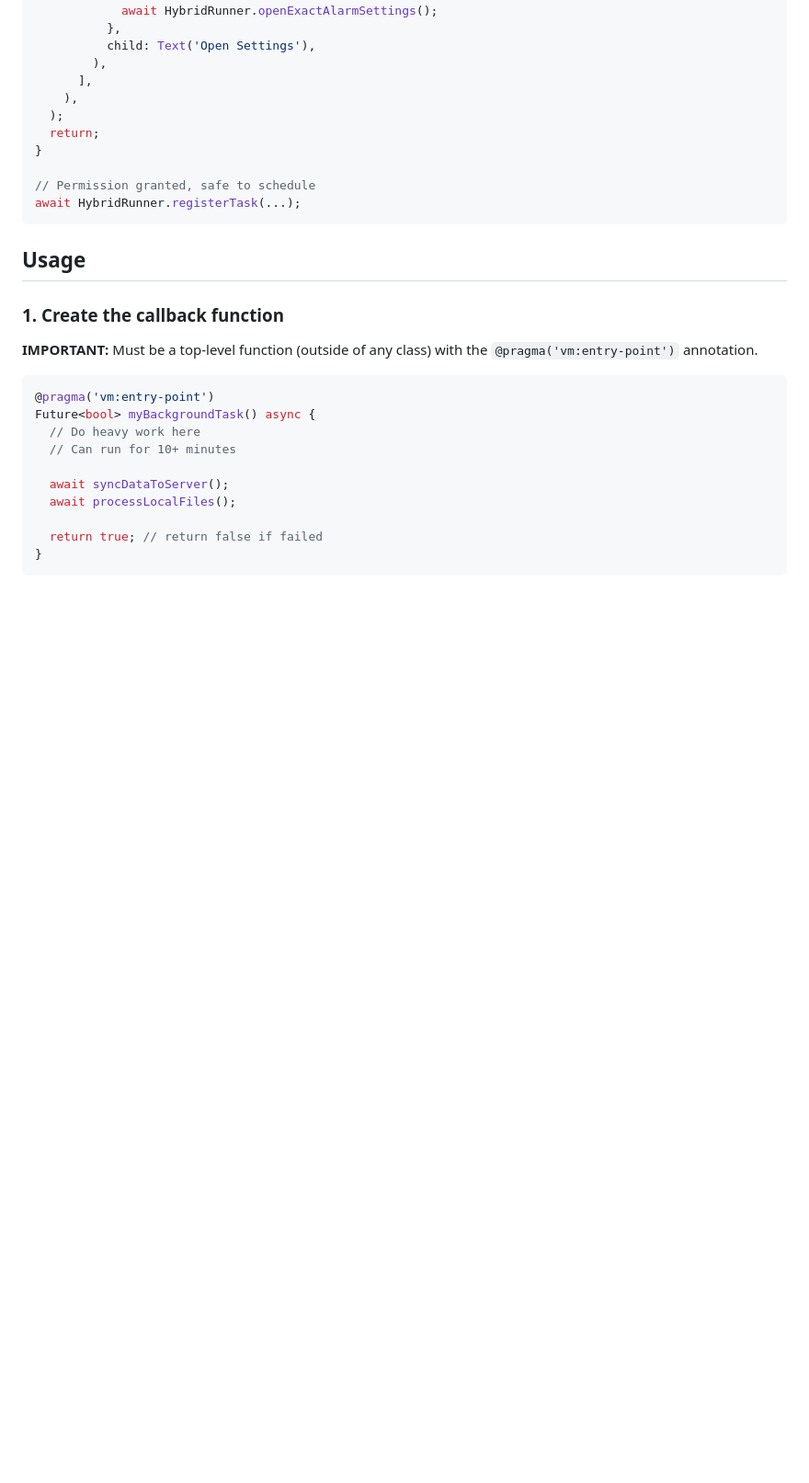
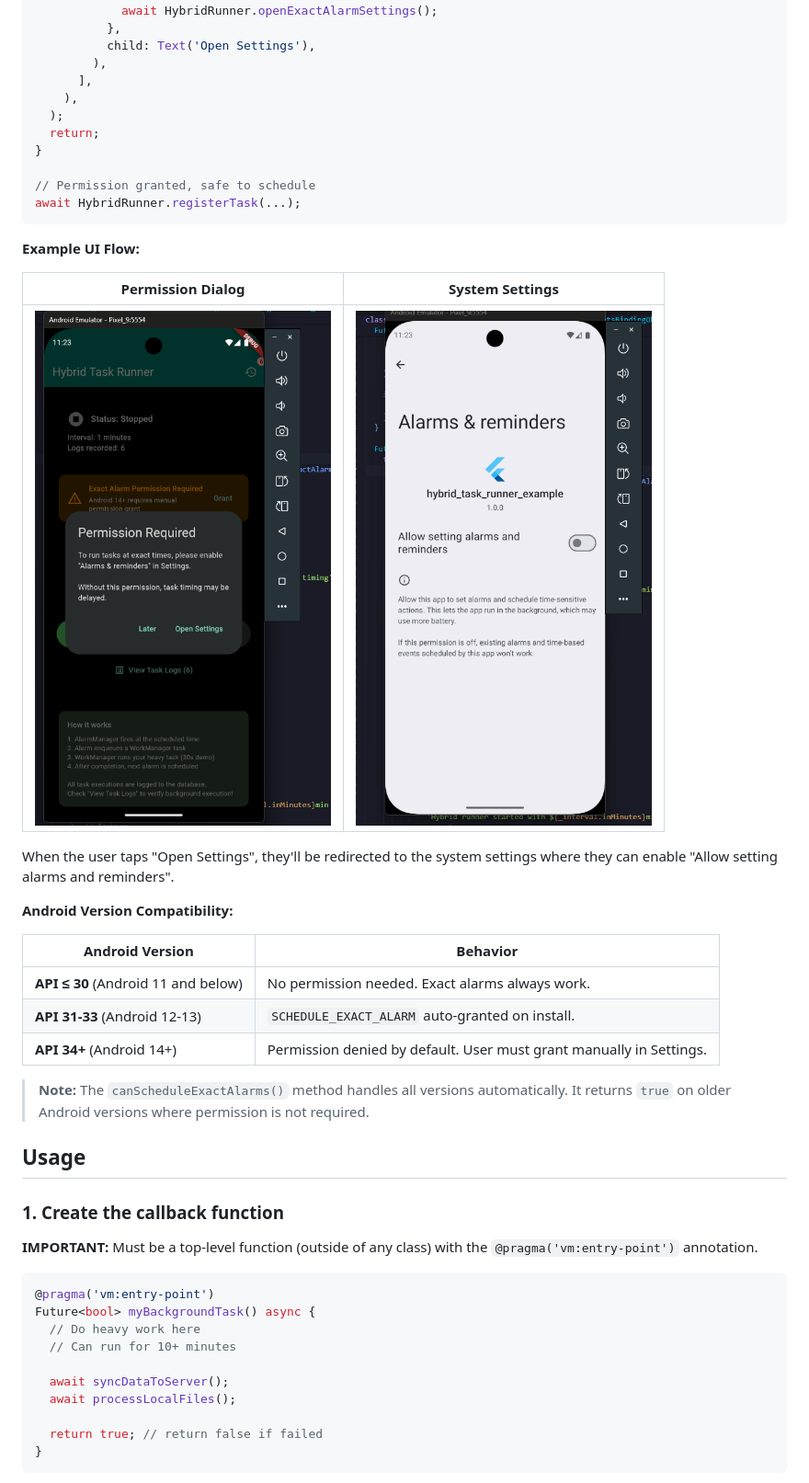
Before and after one commit to xDaijobu/hybrid_task_runner, a Markdown page: README.md, the part around the change. Shown: that part at 92% size. Drawn GitHub-style; pictures changed too: docs/permission_dialog.png (added), docs/permission_settings.png (added); blank space fills up the shorter version.

Commit message:
docs: Add screenshots and compatibility table for Android 14+ permission
- Add permission_dialog.png and permission_settings.png screenshots
- Add Android version compatibility table in README
- Update example app to check permission before starting runner

````diff
--- a/README.md
+++ b/README.md
@@ -141,6 +141,24 @@ if (!canSchedule) {
 // Permission granted, safe to schedule
 await HybridRunner.registerTask(...);
 ```
+
+**Example UI Flow:**
+
+| Permission Dialog | System Settings |
+|:-----------------:|:---------------:|
+| ![Permission Dialog](docs/permission_dialog.png) | ![Alarms & Reminders Settings](docs/permission_settings.png) |
+
+When the user taps "Open Settings", they'll be redirected to the system settings where they can enable "Allow setting alarms and reminders".
+
+**Android Version Compatibility:**
+
+| Android Version | Behavior |
+|-----------------|----------|
+| **API ≤ 30** (Android 11 and below) | No permission needed. Exact alarms always work. |
+| **API 31-33** (Android 12-13) | `SCHEDULE_EXACT_ALARM` auto-granted on install. |
+| **API 34+** (Android 14+) | Permission denied by default. User must grant manually in Settings. |
+
+> **Note:** The `canScheduleExactAlarms()` method handles all versions automatically. It returns `true` on older Android versions where permission is not required.
 
 ## Usage
 
````
